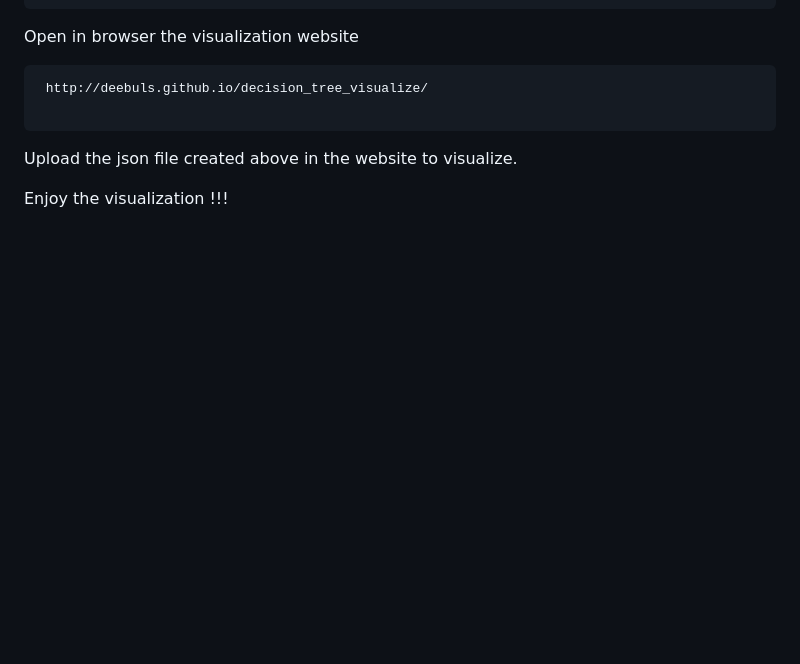
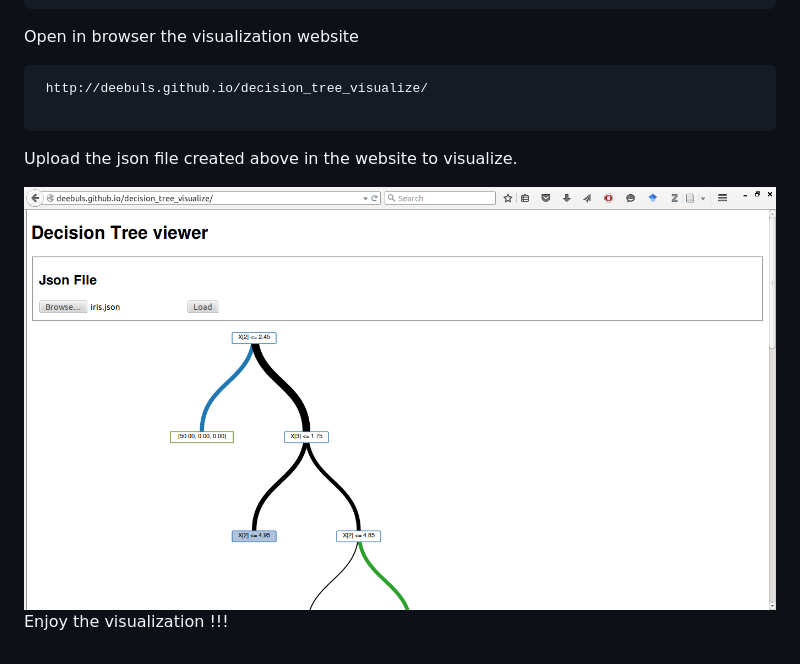
Before and after one commit to deebuls/decision_tree_visualize, a Markdown page: README.md, the part around the change. GitHub-like rendering; pictures changed too: images/decision_tree_visual.png (added); blank space fills up the shorter version.

Commit message:
Cleanup

````diff
--- a/README.md
+++ b/README.md
@@ -31,4 +31,5 @@ Open in browser the visualization website
 ```
 Upload the json file created above in the website to visualize.
 
+![Visualization](images/decision_tree_visual.png)
 Enjoy the visualization !!!
````
